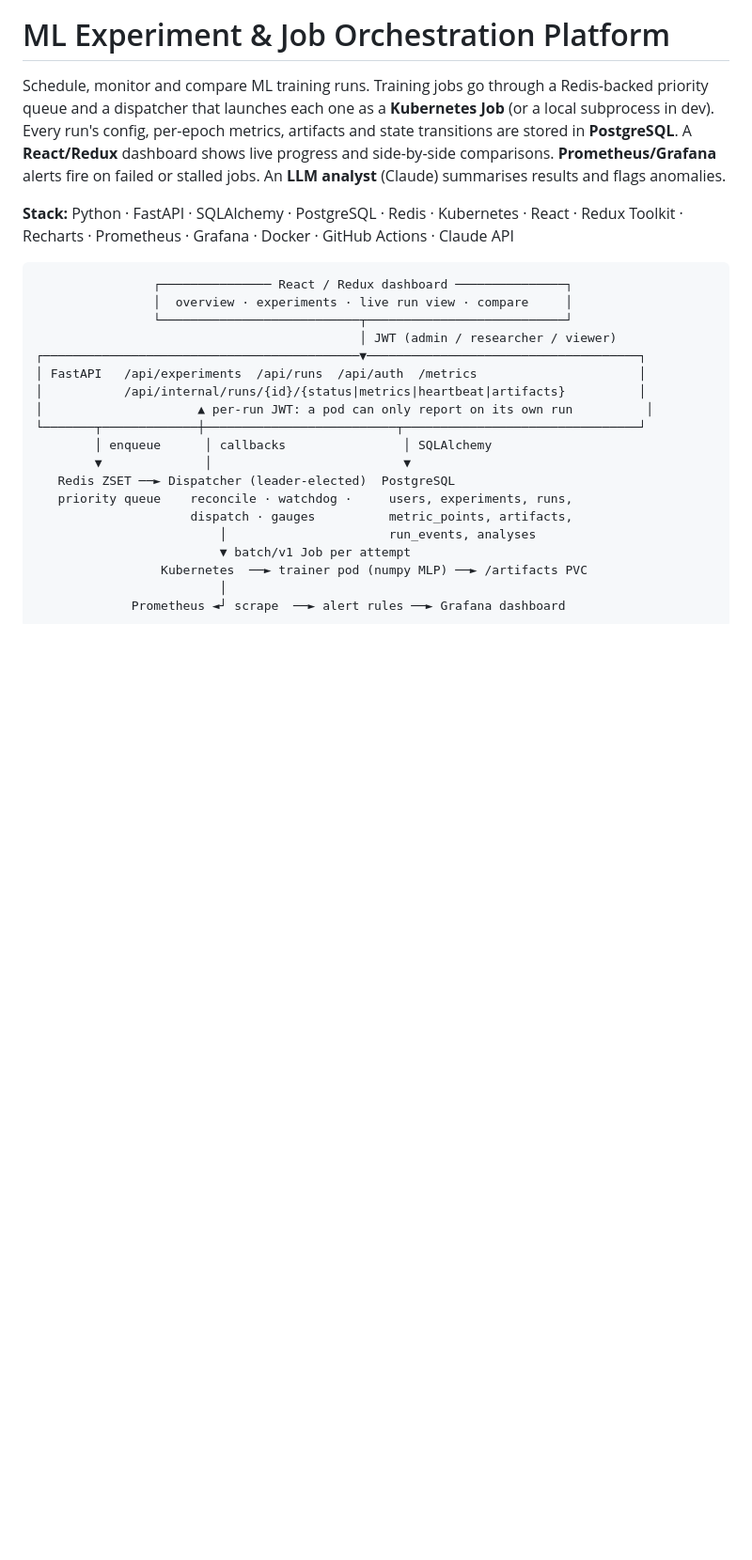
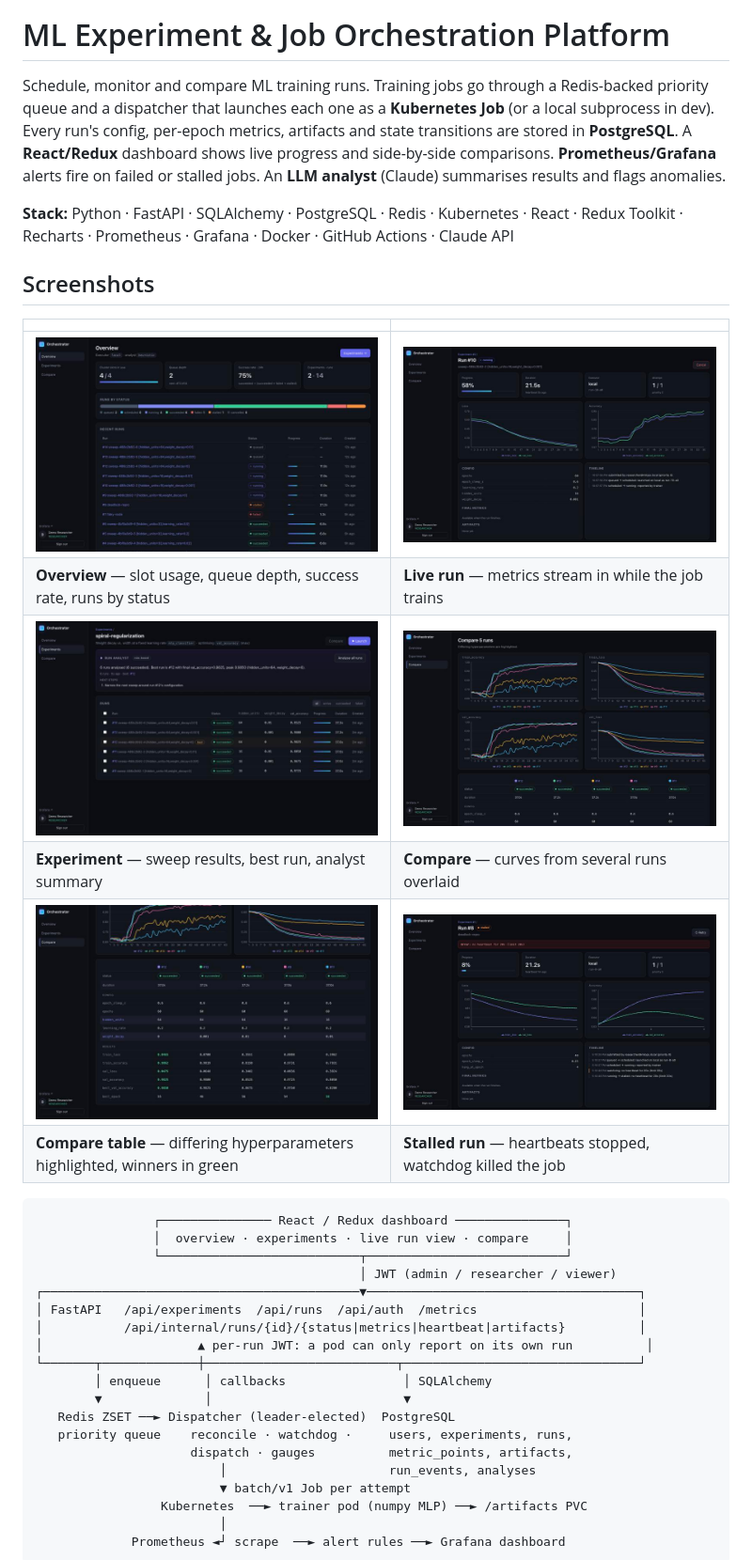
Before and after one commit to Sreyas-Chakka/ml-orchestration-platform, a Markdown page: README.md, the part around the change. Shown at 94% size. Rendered like a GitHub page; pictures changed too: docs/screenshots/1-overview.jpg (added), docs/screenshots/2-live-run.jpg (added), docs/screenshots/3-experiment-analyst.jpg (added); blank space fills up the shorter version.

````diff
--- a/README.md
+++ b/README.md
@@ -8,6 +8,17 @@ comparisons. **Prometheus/Grafana** alerts fire on failed or stalled jobs. An **
 (Claude) summarises results and flags anomalies.
 
 **Stack:** Python · FastAPI · SQLAlchemy · PostgreSQL · Redis · Kubernetes · React · Redux Toolkit · Recharts · Prometheus · Grafana · Docker · GitHub Actions · Claude API
+
+## Screenshots
+
+| | |
+|---|---|
+| ![Overview](docs/screenshots/1-overview.jpg) | ![Live run](docs/screenshots/2-live-run.jpg) |
+| **Overview** — slot usage, queue depth, success rate, runs by status | **Live run** — metrics stream in while the job trains |
+| ![Experiment](docs/screenshots/3-experiment-analyst.jpg) | ![Compare](docs/screenshots/4-compare-charts.jpg) |
+| **Experiment** — sweep results, best run, analyst summary | **Compare** — curves from several runs overlaid |
+| ![Compare table](docs/screenshots/5-compare-table.jpg) | ![Stalled run](docs/screenshots/6-stalled-run.jpg) |
+| **Compare table** — differing hyperparameters highlighted, winners in green | **Stalled run** — heartbeats stopped, watchdog killed the job |
 
 ```
                 ┌─────────────── React / Redux dashboard ───────────────┐
````
Also changed, not shown: 1 other file.
